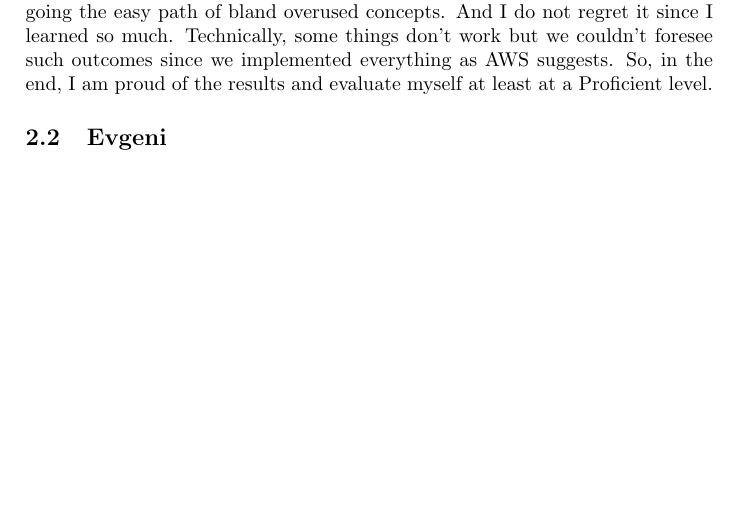
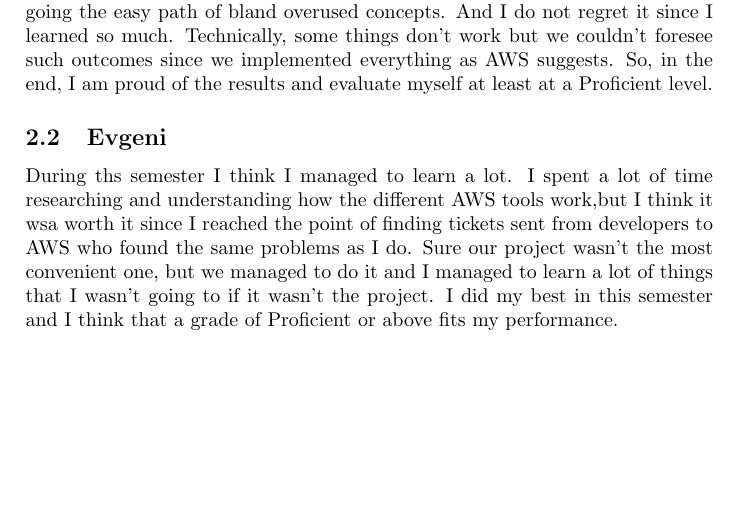
Before and after one commit to fontys-team15/EDAD, a LaTeX document (docs/process-report/main.tex): part of page 2 of 4, cut so that both start at the same text, the shorter picture padded with empty space. Compiled offline with pdfLaTeX.

Commit message:
E finished

```diff
--- a/docs/process-report/main.tex
+++ b/docs/process-report/main.tex
@@ -40,6 +40,9 @@
 Now, I don't like giving grades to myself since I am quite self-critical. But this time, I know that I gave it my all. I went through all the topics covered in the course material. I proved my abilities in either the Case Study project, in the assignments, or both. Not only did I learn so many things, but I delved deep into them, deep enough so I could find AWS documentation inconsistencies and loopholes. I took a risk to create a project that isn't so common instead of going the easy path of bland overused concepts. And I do not regret it since I learned so much. Technically, some things don't work but we couldn't foresee such outcomes since we implemented everything as AWS suggests. So, in the end, I am proud of the results and evaluate myself at least at a Proficient level.
 
 \subsection{Evgeni}
+During ths semester I think I managed to learn a lot. I spent a lot of time researching and understanding how the different AWS tools work,but I think it wsa worth it
+since I reached the point of finding tickets sent from developers to AWS who found the same problems as I do. Sure our project wasn't the most convenient one, but we
+managed to do it and I managed to learn a lot of things that I wasn't going to if it wasn't the project. I did my best in this semester and I think that a grade of Proficient or above fits my performance.
 
 \subsection{Nikola}
 
```
Also changed, not shown: docs/process-report/main.pdf.
